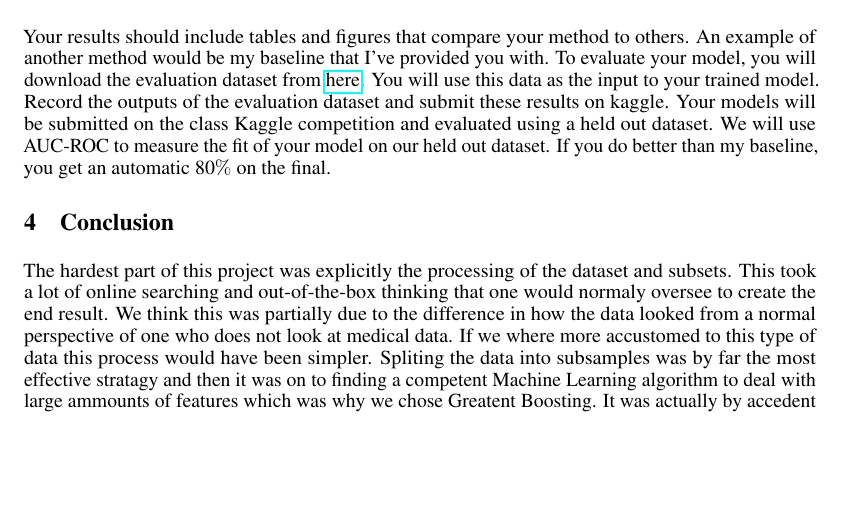
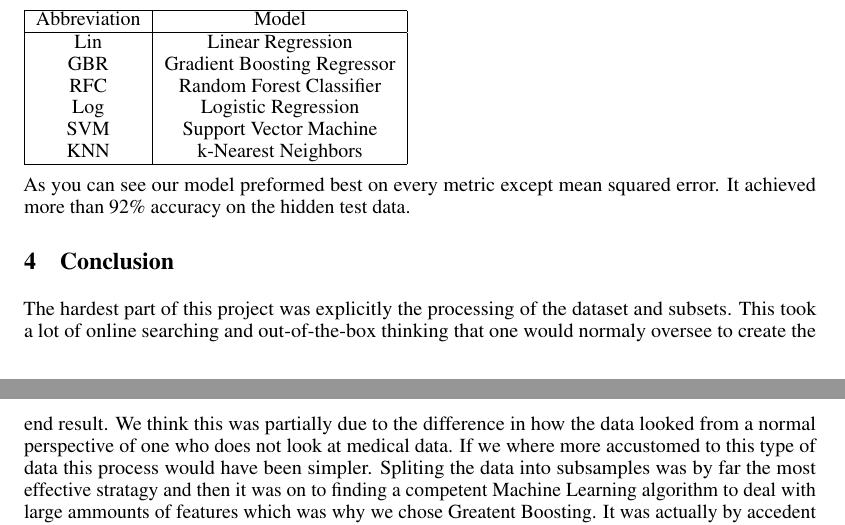
Before and after one commit to AlexMoree/Csce421Final, a LaTeX paper (Report.tex): part of page 3 of 3 before the commit and two parts of pages 3 and 4 of 4 after it, the two joined at a grey line, cut at the place of the change, the shorter picture padded with empty space. Compiled offline with pdfLaTeX.

Commit message:
Finalized Rough Draft

```diff
--- a/Report.tex
+++ b/Report.tex
@@ -34,6 +34,7 @@
 \usepackage{xcolor}         % colors
 \usepackage{color,soul}
 \usepackage{hyperref}
+\usepackage{graphicx}
 
 
 \title{Final Project Write-up}
@@ -96,7 +97,24 @@ We conducted hyperparameter tuning using sklearn's GridSearchCV. GridSearchCV ta
 
 \section{Results}
 
-Your results should include tables and figures that compare your method to others. An example of another method would be my baseline that I've provided you with. To evaluate your model, you will download the evaluation dataset from \href{https://www.kaggle.com/competitions/csce-421-machine-learning-spring-2023-section-501/data}{here}. You will use this data as the input to your trained model. Record the outputs of the evaluation dataset and submit these results on kaggle. Your models will be submitted on the class Kaggle competition and evaluated using a held out dataset. We will use AUC-ROC to measure the fit of your model on our held out dataset. If you do better than my baseline, you get an automatic 80$\%$ on the final.
+The results of our model have been quite good. To demonstrate we preprocessed our data as before and split off 20\% of the data to be validation data. We trained numerous different models on the training data and tested it on the validation data using four different metrics.
+\includegraphics[width=\linewidth]{FinalResults.png}
+We abbreviated the names of the different models to make them easier to read. You can use the table below if you are unsure as to what any model is.
+
+\begin{tabular}{|c|c|}
+    \hline
+    Abbreviation & Model\\
+    \hline
+    Lin & Linear Regression\\
+    GBR & Gradient Boosting Regressor\\
+    RFC & Random Forest Classifier\\
+    Log & Logistic Regression\\
+    SVM & Support Vector Machine\\
+    KNN & k-Nearest Neighbors\\
+    \hline
+\end{tabular}
+
+As you can see our model preformed best on every metric except mean squared error. It achieved more than 92\% accuracy on the hidden test data.
 
 \section{Conclusion}
 
```
Also changed, not shown: 1 other file.
